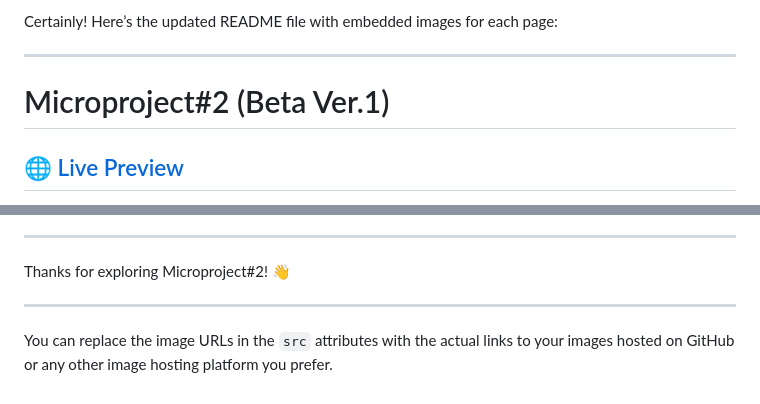
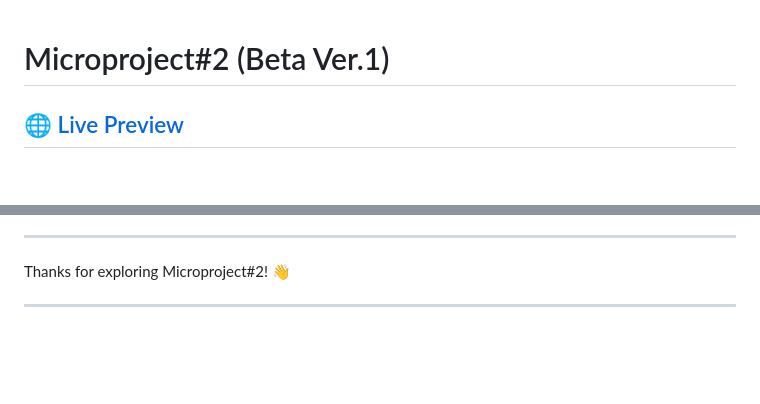
Before and after one commit to Harjot-15/Microproject-2-Beta-Ver.1, a Markdown page: README.md, 2 parts joined by grey strips. Rendered like a GitHub page; blank space fills up the shorter version.

```diff
--- a/README.md
+++ b/README.md
@@ -1,7 +1,3 @@
-Certainly! Here’s the updated README file with embedded images for each page:
-
----
-
 # Microproject#2 (Beta Ver.1)
 
 ## 🌐 [Live Preview](https://sikhbeparwah.engineer/Microproject-2-Beta-Ver.1/)
@@ -103,5 +99,3 @@ Microproject-2-Beta-Ver.1
 Thanks for exploring Microproject#2! 👋
 
 ---
-
-You can replace the image URLs in the `src` attributes with the actual links to your images hosted on GitHub or any other image hosting platform you prefer.
```
